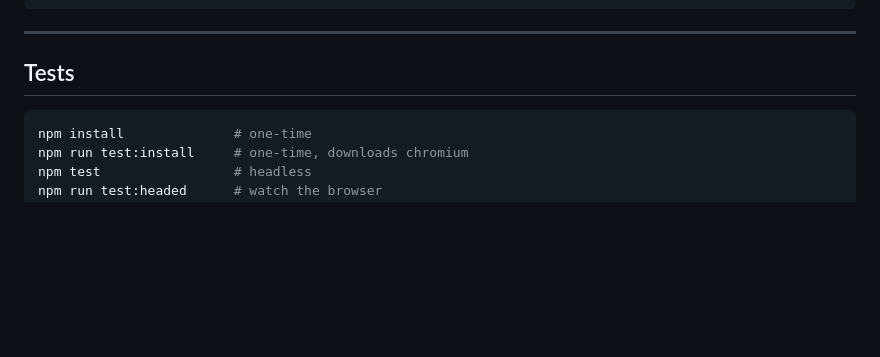
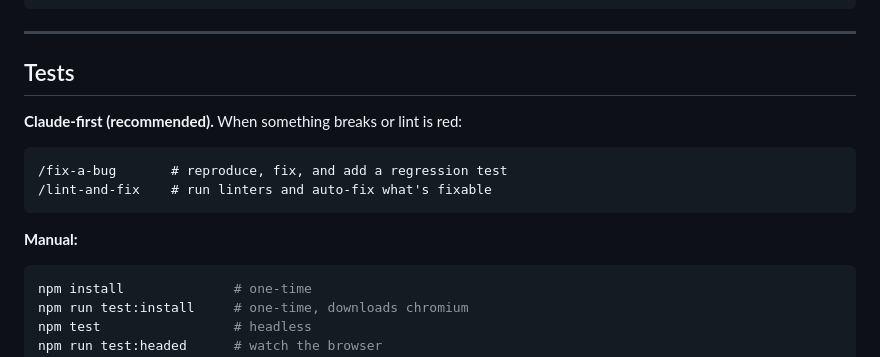
Before and after one commit to gchalikio/claudius-academy, a Markdown page: README.md, the part around one of its changes. Drawn GitHub-style; blank space fills up the shorter version.

````diff
--- a/README.md
+++ b/README.md
@@ -287,6 +329,15 @@ overridable. **Never edit files under `css/` for a single deck.**
 ---
 
 ## Tests
+
+**Claude-first (recommended).** When something breaks or lint is red:
+
+```text
+/fix-a-bug       # reproduce, fix, and add a regression test
+/lint-and-fix    # run linters and auto-fix what's fixable
+```
+
+**Manual:**
 
 ```bash
 npm install              # one-time
````
Also changed, not shown: other parts of README.md (+42 -0 lines).
